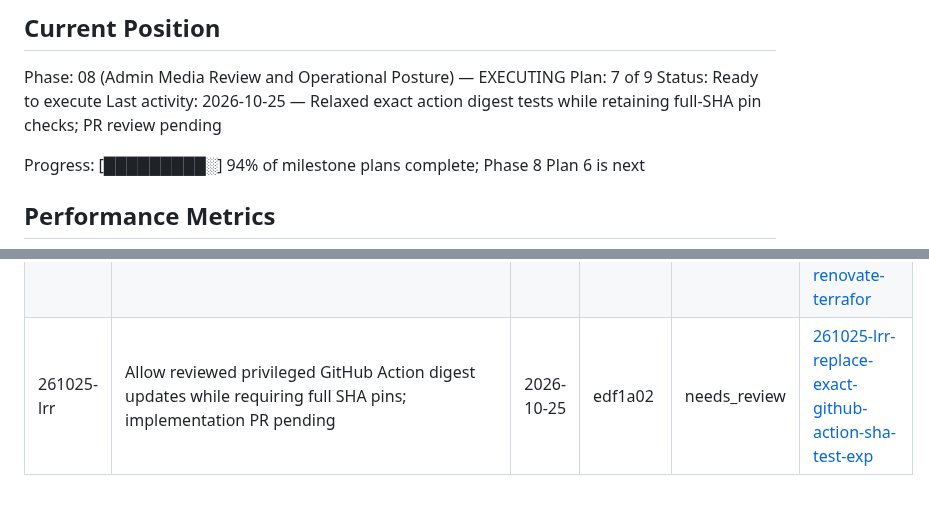
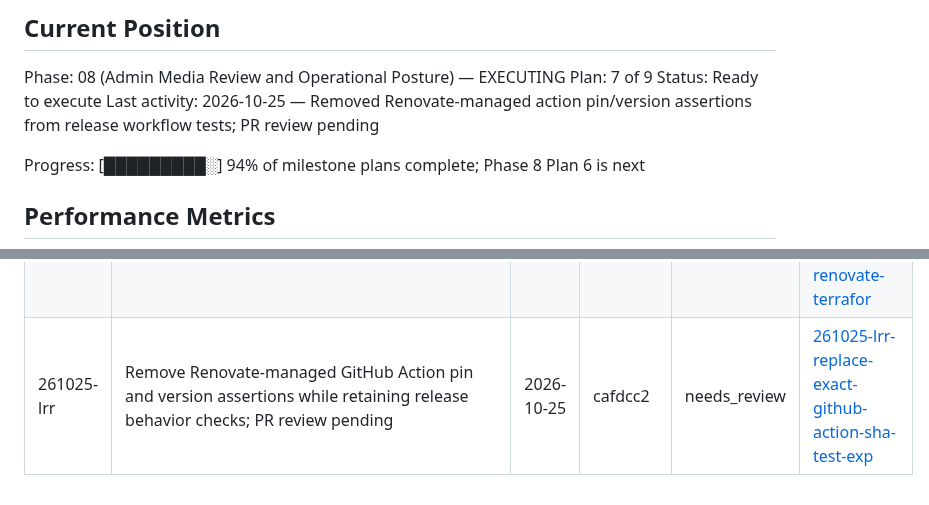
Before and after one commit to jetsaredim/autographs, a Markdown page: .planning/STATE.md, 2 parts joined by grey strips. Rendered like a GitHub page.

Commit message:
docs: align action test task with managed versions

```diff
--- a/.planning/STATE.md
+++ b/.planning/STATE.md
@@ -31,7 +31,7 @@ See: .planning/PROJECT.md (updated 2026-07-28)
 Phase: 08 (Admin Media Review and Operational Posture) — EXECUTING
 Plan: 7 of 9
 Status: Ready to execute
-Last activity: 2026-10-25 — Relaxed exact action digest tests while retaining full-SHA pin checks; PR review pending
+Last activity: 2026-10-25 — Removed Renovate-managed action pin/version assertions from release workflow tests; PR review pending
 
 Progress: [█████████░] 94% of milestone plans complete; Phase 8 Plan 6 is next
 
@@ -262,4 +262,4 @@ Resume file: None
 | 261024-mg2 | Remove the disposable local image workbench harness after validation, retain concise spike evidence, and align PR review artifacts with the final tree | 2026-10-25 | 48b0207 | complete | [261024-mg2-remove-the-disposable-local-image-workbe](./quick/261024-mg2-remove-the-disposable-local-image-workbe/) |
 | 261025-e8u | Teach Renovate to update the Terraform version in the resolve-runtime-ip composite action | 2026-10-25 | cf27861 | — | [261025-e8u-teach-renovate-to-update-the-terraform-v](./quick/261025-e8u-teach-renovate-to-update-the-terraform-v/) |
 | 261025-l09 | Group Terraform CLI Renovate updates across five version locations; implementation PR pending review and post-merge regeneration | 2026-10-25 | d1df901 | needs_review | [261025-l09-address-issue-286-make-renovate-terrafor](./quick/261025-l09-address-issue-286-make-renovate-terrafor/) |
-| 261025-lrr | Allow reviewed privileged GitHub Action digest updates while requiring full SHA pins; implementation PR pending | 2026-10-25 | edf1a02 | needs_review | [261025-lrr-replace-exact-github-action-sha-test-exp](./quick/261025-lrr-replace-exact-github-action-sha-test-exp/) |
+| 261025-lrr | Remove Renovate-managed GitHub Action pin and version assertions while retaining release behavior checks; PR review pending | 2026-10-25 | cafdcc2 | needs_review | [261025-lrr-replace-exact-github-action-sha-test-exp](./quick/261025-lrr-replace-exact-github-action-sha-test-exp/) |
```
Also changed, not shown: 2 other files.
